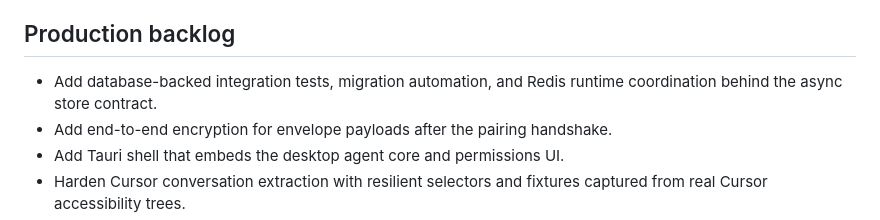
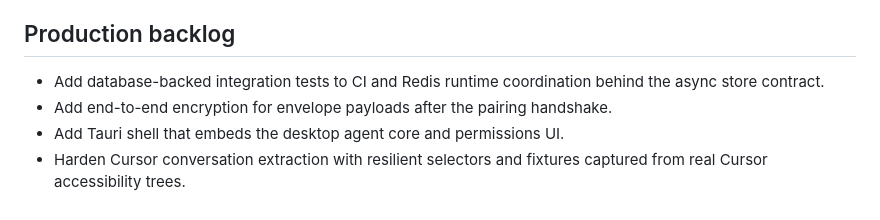
Before and after one commit to ai-follow/easycode, a Markdown page: docs/architecture.md, the part around the change. Rendered like a GitHub page.

```diff
--- a/docs/architecture.md
+++ b/docs/architecture.md
@@ -122,8 +122,8 @@ source of truth when Redis evicts data or restarts.
 
 ## Production backlog
 
-- Add database-backed integration tests, migration automation, and Redis runtime
-  coordination behind the async store contract.
+- Add database-backed integration tests to CI and Redis runtime coordination
+  behind the async store contract.
 - Add end-to-end encryption for envelope payloads after the pairing handshake.
 - Add Tauri shell that embeds the desktop agent core and permissions UI.
 - Harden Cursor conversation extraction with resilient selectors and fixtures
```
Also changed, not shown: README.md (+2 -2 lines).
